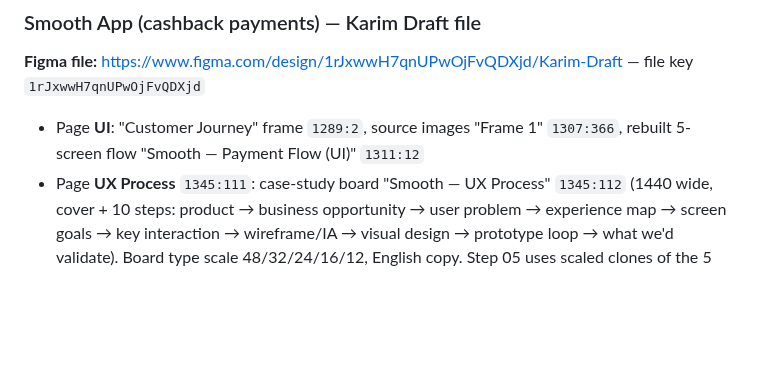
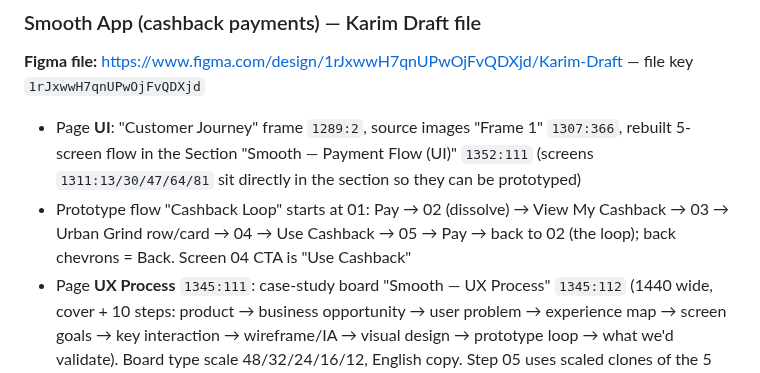
Before and after one commit to KarimMedhat/Claude_Home, a Markdown page: CLAUDE.md, the part around the change. GitHub-like rendering; blank space fills up the shorter version.

Commit message:
CLAUDE.md: note the flow section and Cashback Loop prototype
Co-Authored-By: Claude Opus 5.5 <noreply@anthropic.com>
Claude-Session: https://claude.ai/code/session_01BQXrxJpHWpDCi5oh2SkriQ

```diff
--- a/CLAUDE.md
+++ b/CLAUDE.md
@@ -48,7 +48,8 @@ This file is read automatically by Claude Code on every session. It contains ful
 ### Smooth App (cashback payments) — Karim Draft file
 
 **Figma file:** https://www.figma.com/design/1rJxwwH7qnUPwOjFvQDXjd/Karim-Draft — file key `1rJxwwH7qnUPwOjFvQDXjd`
-- Page **UI**: "Customer Journey" frame `1289:2`, source images "Frame 1" `1307:366`, rebuilt 5-screen flow "Smooth — Payment Flow (UI)" `1311:12`
+- Page **UI**: "Customer Journey" frame `1289:2`, source images "Frame 1" `1307:366`, rebuilt 5-screen flow in the Section "Smooth — Payment Flow (UI)" `1352:111` (screens `1311:13/30/47/64/81` sit directly in the section so they can be prototyped)
+- Prototype flow "Cashback Loop" starts at 01: Pay → 02 (dissolve) → View My Cashback → 03 → Urban Grind row/card → 04 → Use Cashback → 05 → Pay → back to 02 (the loop); back chevrons = Back. Screen 04 CTA is "Use Cashback"
 - Page **UX Process** `1345:111`: case-study board "Smooth — UX Process" `1345:112` (1440 wide, cover + 10 steps: product → business opportunity → user problem → experience map → screen goals → key interaction → wireframe/IA → visual design → prototype loop → what we'd validate). Board type scale 48/32/24/16/12, English copy. Step 05 uses scaled clones of the 5 screens — refresh them if the screens change.
 - Page **Design System** `1331:2`: documentation frame `1331:3` (cover, colors, typography, spacing & layout, radius, elevation, icons, components)
 - Variables: Primitives (22, hidden), Color (28 semantic, Light mode), Spacing (14 incl. `layout/*`), Radius (6), Typography (14, bound to text styles). The 5 screens are bound to these variables.
```
